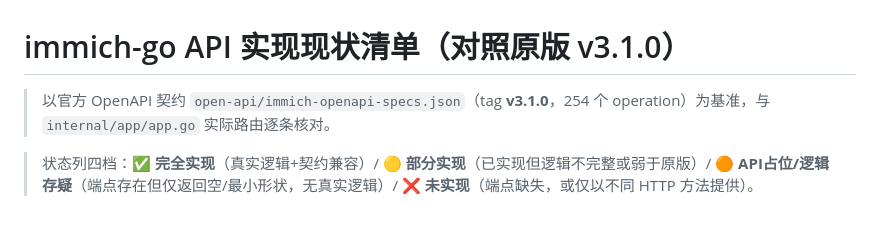
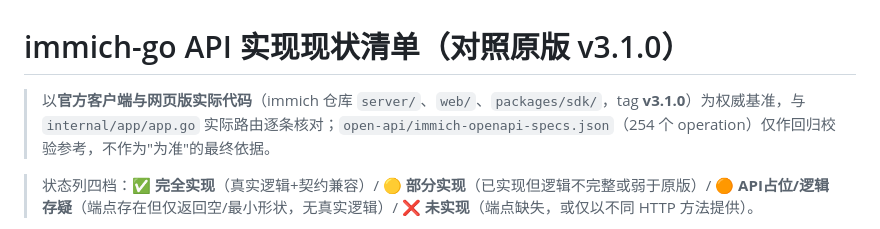
Before and after one commit to idealisan/patrick-gallery, a Markdown page: docs/API_STATUS.md, the part around the change. Drawn GitHub-style.

Commit message:
docs: API_STATUS 基准改为官方客户端/网页版实际代码

```diff
--- a/docs/API_STATUS.md
+++ b/docs/API_STATUS.md
@@ -1,6 +1,6 @@
 # immich-go API 实现现状清单（对照原版 v3.1.0）
 
-> 以官方 OpenAPI 契约 `open-api/immich-openapi-specs.json`（tag **v3.1.0**，254 个 operation）为基准，与 `internal/app/app.go` 实际路由逐条核对。
+> 以**官方客户端与网页版实际代码**（immich 仓库 `server/`、`web/`、`packages/sdk/`，tag **v3.1.0**）为权威基准，与 `internal/app/app.go` 实际路由逐条核对；`open-api/immich-openapi-specs.json`（254 个 operation）仅作回归校验参考，不作为"为准"的最终依据。
 
 > 状态列四档：**✅ 完全实现**（真实逻辑+契约兼容）/ **🟡 部分实现**（已实现但逻辑不完整或弱于原版）/ **🟠 API占位/逻辑存疑**（端点存在但仅返回空/最小形状，无真实逻辑）/ **❌ 未实现**（端点缺失，或仅以不同 HTTP 方法提供）。
 
```
